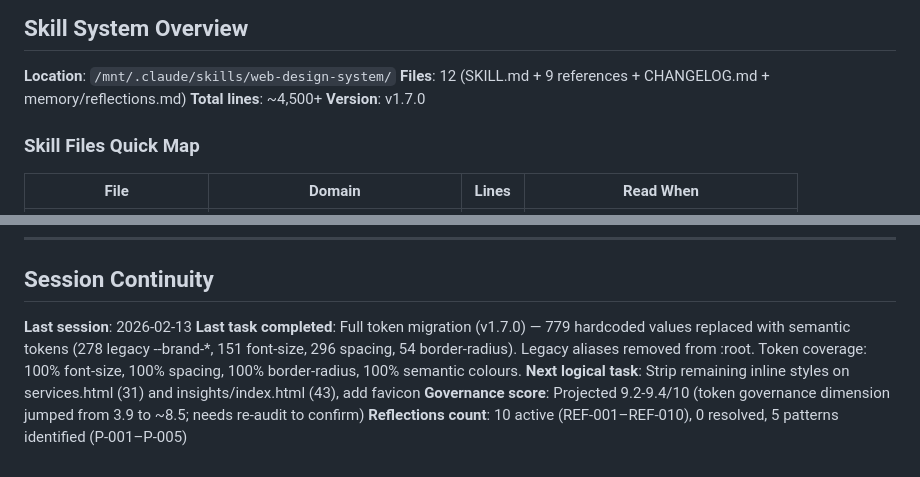
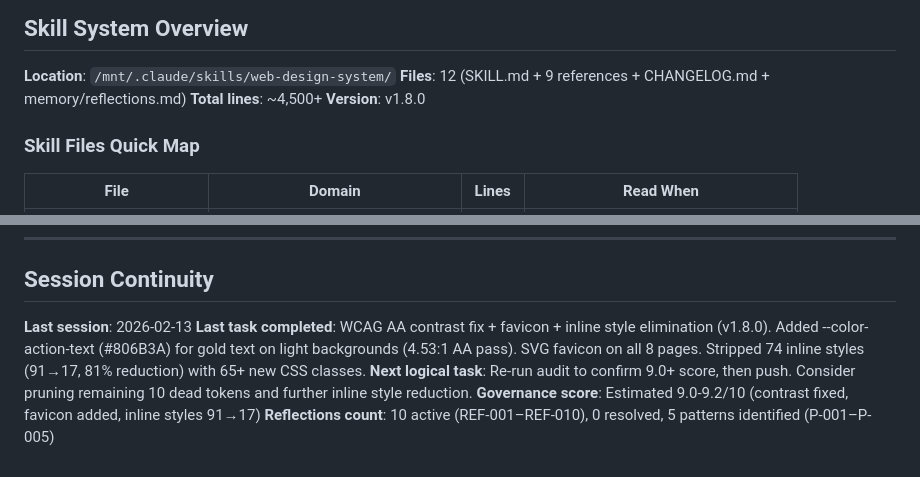
Before and after one commit to Attila-the-hun/newport-pembury-co, a Markdown page: docs/CLAUDE.md, 2 parts joined by grey strips. GitHub-like rendering.

Commit message:
Update CHANGELOG to v1.8.0 and sync session continuity docs
Co-Authored-By: Claude Opus 4.6 <noreply@anthropic.com>

```diff
--- a/docs/CLAUDE.md
+++ b/docs/CLAUDE.md
@@ -52,7 +52,7 @@ These are the most impactful lessons from the reflections log. Read these FIRST
 **Location**: `/mnt/.claude/skills/web-design-system/`
 **Files**: 12 (SKILL.md + 9 references + CHANGELOG.md + memory/reflections.md)
 **Total lines**: ~4,500+
-**Version**: v1.7.0
+**Version**: v1.8.0
 
 ### Skill Files Quick Map
 | File | Domain | Lines | Read When |
@@ -102,7 +102,7 @@ These are the most impactful lessons from the reflections log. Read these FIRST
 ## Session Continuity
 
 **Last session**: 2026-02-13
-**Last task completed**: Full token migration (v1.7.0) — 779 hardcoded values replaced with semantic tokens (278 legacy --brand-*, 151 font-size, 296 spacing, 54 border-radius). Legacy aliases removed from :root. Token coverage: 100% font-size, 100% spacing, 100% border-radius, 100% semantic colours.
-**Next logical task**: Strip remaining inline styles on services.html (31) and insights/index.html (43), add favicon
-**Governance score**: Projected 9.2-9.4/10 (token governance dimension jumped from 3.9 to ~8.5; needs re-audit to confirm)
+**Last task completed**: WCAG AA contrast fix + favicon + inline style elimination (v1.8.0). Added --color-action-text (#806B3A) for gold text on light backgrounds (4.53:1 AA pass). SVG favicon on all 8 pages. Stripped 74 inline styles (91→17, 81% reduction) with 65+ new CSS classes.
+**Next logical task**: Re-run audit to confirm 9.0+ score, then push. Consider pruning remaining 10 dead tokens and further inline style reduction.
+**Governance score**: Estimated 9.0-9.2/10 (contrast fixed, favicon added, inline styles 91→17)
 **Reflections count**: 10 active (REF-001–REF-010), 0 resolved, 5 patterns identified (P-001–P-005)
```
Also changed, not shown: 1 other file.
